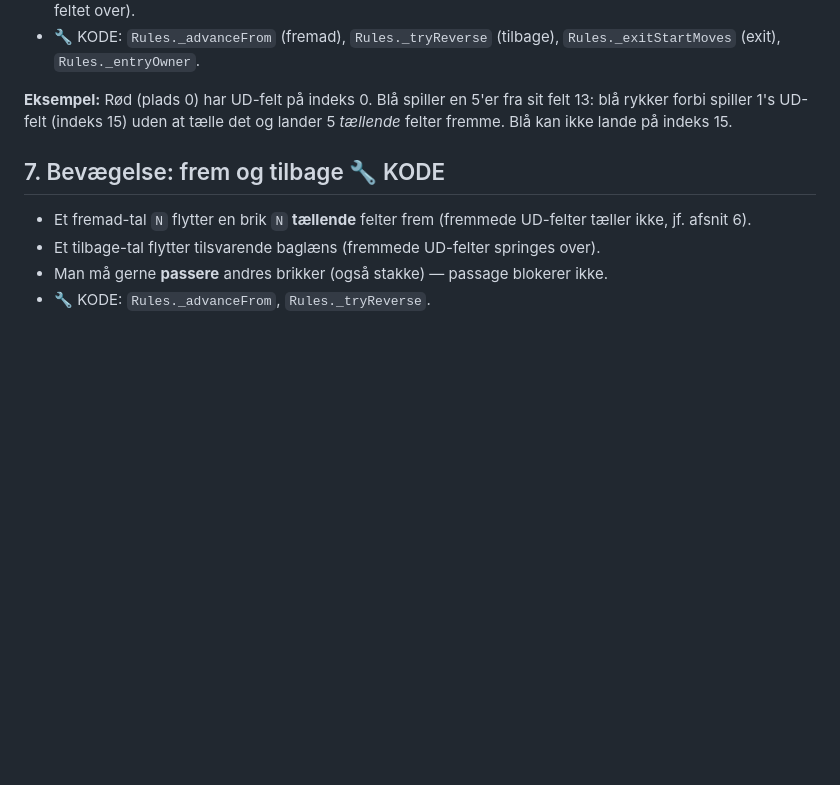
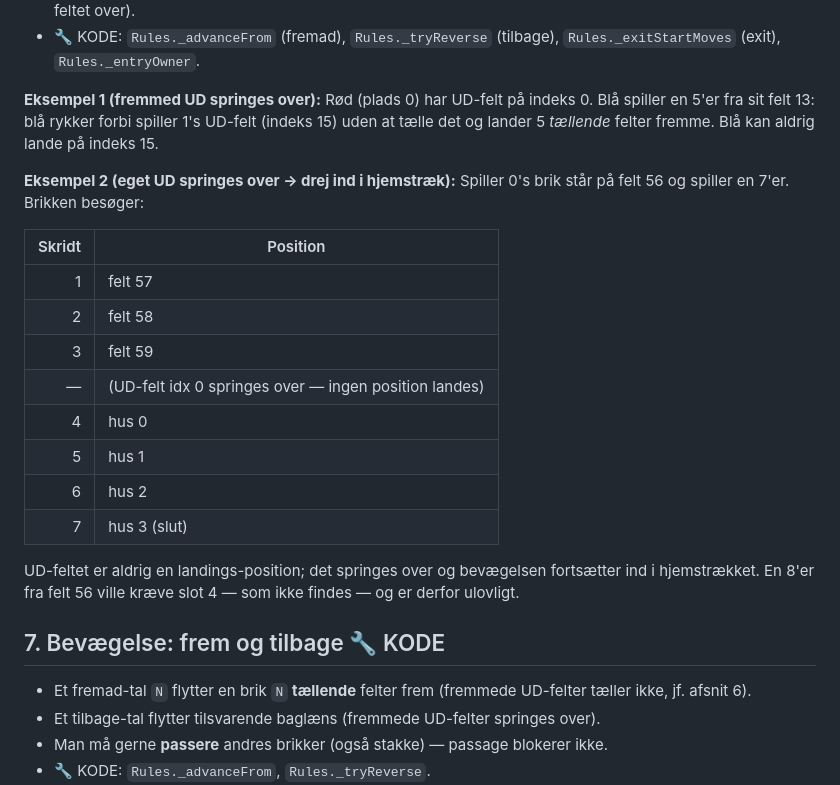
Before and after one commit to cvejleaa/Partners, a Markdown page: docs/regler.md, the part around the change. Rendered like a GitHub page; blank space fills up the shorter version.

Commit message:
regler.md: konkret eksempel — felt 56 + 7 → hus 3 (UD springes over)
Brugerens eksempel foldet ind i afsnit 6: når en spillers brik kommer rundt
til sit eget UD-felt, springes UD over og bevægelsen fortsætter direkte ind
i hjemstrækket. Trin-for-trin tabel viser at felt 56 + 7 → hus 3, og at en
8'er er ulovlig (slot 4 findes ikke). Koden (_advanceFrom) matcher allerede.

https://claude.ai/code/session_01KuaYLp57SdPv8zZEYmmZFF

```diff
--- a/docs/regler.md
+++ b/docs/regler.md
@@ -95,9 +95,28 @@ Hver kort-konfiguration har disse knapper i admin: `exitStart` (ud af start),
 - 🔧 KODE: `Rules._advanceFrom` (fremad), `Rules._tryReverse` (tilbage),
   `Rules._exitStartMoves` (exit), `Rules._entryOwner`.
 
-**Eksempel:** Rød (plads 0) har UD-felt på indeks 0. Blå spiller en 5'er fra sit
-felt 13: blå rykker forbi spiller 1's UD-felt (indeks 15) uden at tælle det og
-lander 5 *tællende* felter fremme. Blå kan ikke lande på indeks 15.
+**Eksempel 1 (fremmed UD springes over):** Rød (plads 0) har UD-felt på indeks 0.
+Blå spiller en 5'er fra sit felt 13: blå rykker forbi spiller 1's UD-felt
+(indeks 15) uden at tælle det og lander 5 *tællende* felter fremme. Blå kan
+aldrig lande på indeks 15.
+
+**Eksempel 2 (eget UD springes over → drej ind i hjemstræk):** Spiller 0's brik
+står på felt 56 og spiller en 7'er. Brikken besøger:
+
+| Skridt | Position |
+|-------:|----------|
+| 1 | felt 57 |
+| 2 | felt 58 |
+| 3 | felt 59 |
+| — | (UD-felt idx 0 springes over — ingen position landes) |
+| 4 | hus 0 |
+| 5 | hus 1 |
+| 6 | hus 2 |
+| 7 | hus 3 (slut) |
+
+UD-feltet er aldrig en landings-position; det springes over og bevægelsen
+fortsætter ind i hjemstrækket. En 8'er fra felt 56 ville kræve slot 4 — som
+ikke findes — og er derfor ulovligt.
 
 ## 7. Bevægelse: frem og tilbage 🔧 KODE
 
```
